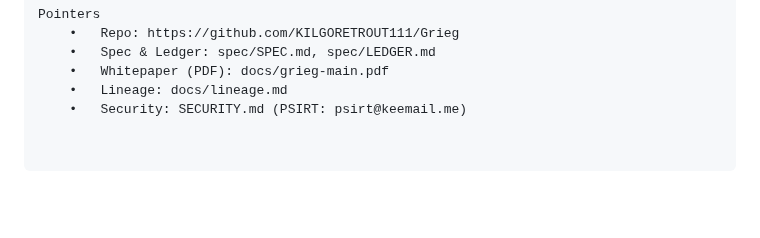
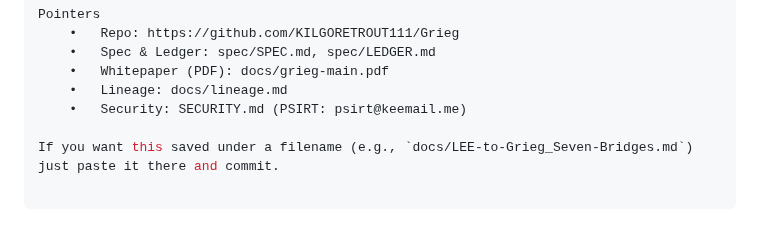
Before and after one commit to KILGORETROUT111/Grieg, a Markdown page: docs/Grieg-to-Lee-Seven-Bridges.md, the part around the change. Drawn GitHub-style; blank space fills up the shorter version.

```diff
--- a/docs/Grieg-to-Lee-Seven-Bridges.md
+++ b/docs/Grieg-to-Lee-Seven-Bridges.md
@@ -177,3 +177,5 @@ Pointers
 	•	Whitepaper (PDF): docs/grieg-main.pdf
 	•	Lineage: docs/lineage.md
 	•	Security: SECURITY.md (PSIRT: psirt@keemail.me)
+
+If you want this saved under a filename (e.g., `docs/LEE-to-Grieg_Seven-Bridges.md`) just paste it there and commit.
```
